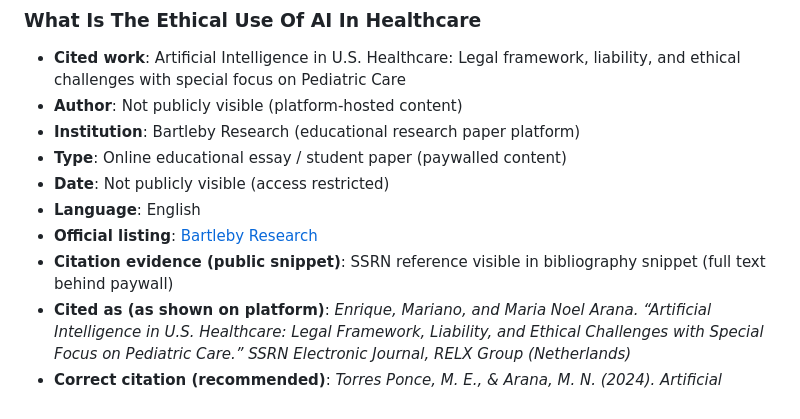
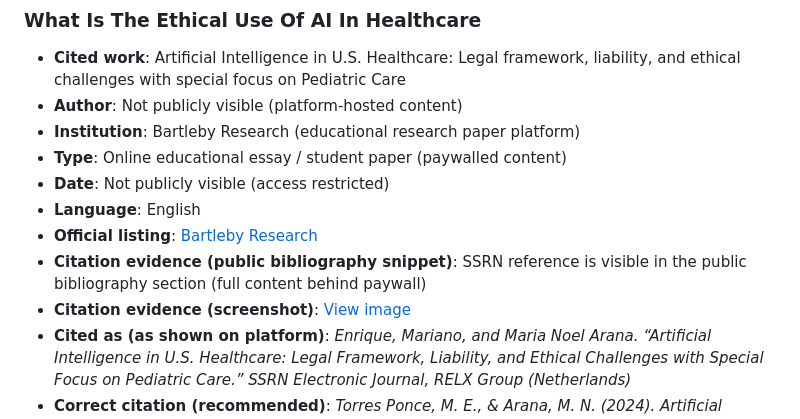
Before and after one commit to mariano-tp/academic-impact, a Markdown page: README.md, the part around the change. Drawn GitHub-style.

Commit message:
Update citation evidence section in README

```diff
--- a/README.md
+++ b/README.md
@@ -390,7 +390,8 @@ For complete and up-to-date distribution records, see the SSRN Author Page ID: [
 - **Date**: Not publicly visible (access restricted)
 - **Language**: English
 - **Official listing**: [Bartleby Research](https://www.bartleby.com/essay/What-Is-The-Ethical-Use-Of-AI-1FA1064E87602B0C)
-- **Citation evidence (public snippet)**: SSRN reference visible in bibliography snippet (full text behind paywall)
+- **Citation evidence (public bibliography snippet)**: SSRN reference is visible in the public bibliography section (full content behind paywall)
+- **Citation evidence (screenshot)**: [View image](citations/2026-01-26_bartleby_ethical_use_ai_healthcare_citation.png)
 - **Cited as (as shown on platform)**: *Enrique, Mariano, and Maria Noel Arana. “Artificial Intelligence in U.S. Healthcare: Legal Framework, Liability, and Ethical Challenges with Special Focus on Pediatric Care.” SSRN Electronic Journal, RELX Group (Netherlands)*
 - **Correct citation (recommended)**: *Torres Ponce, M. E., & Arana, M. N. (2024). Artificial Intelligence in U.S. Healthcare: Legal framework, liability, and ethical challenges with special focus on pediatric care. SSRN Electronic Journal. https://doi.org/10.2139/ssrn.5468846*
 - **Country**: Not specified
```
